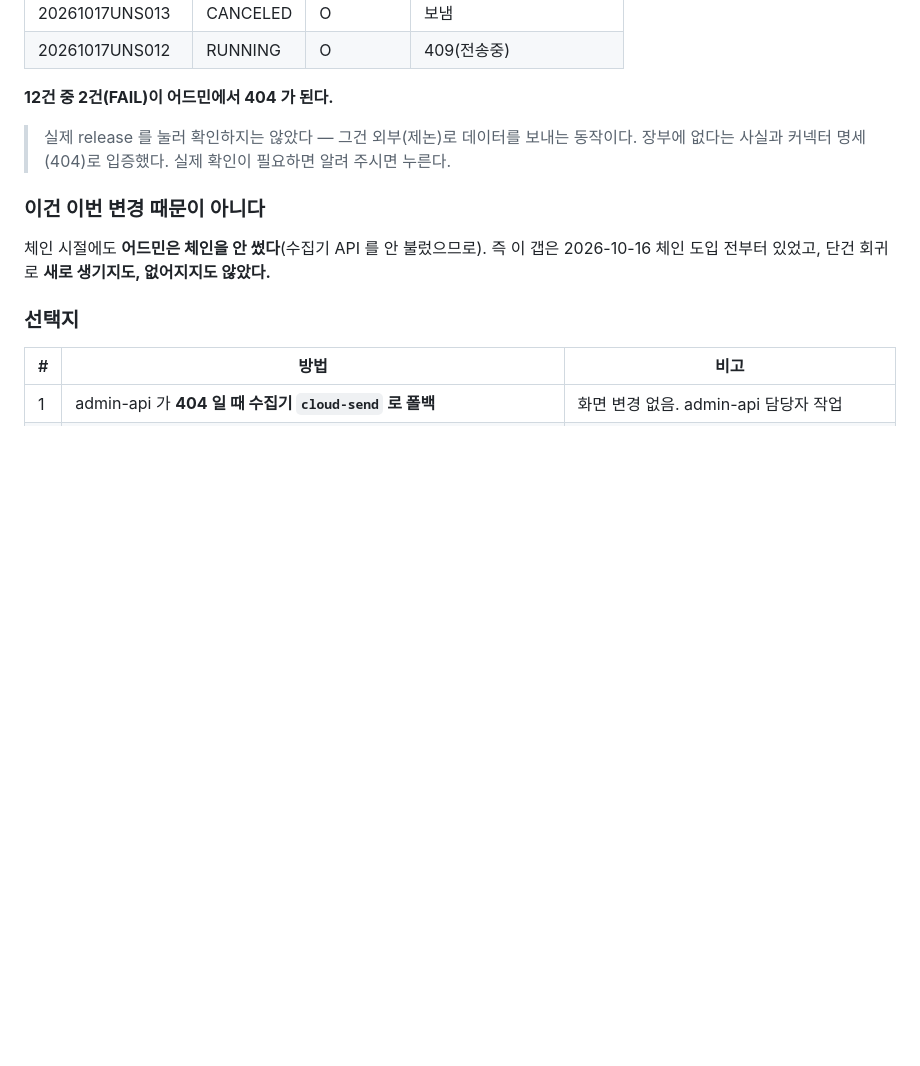
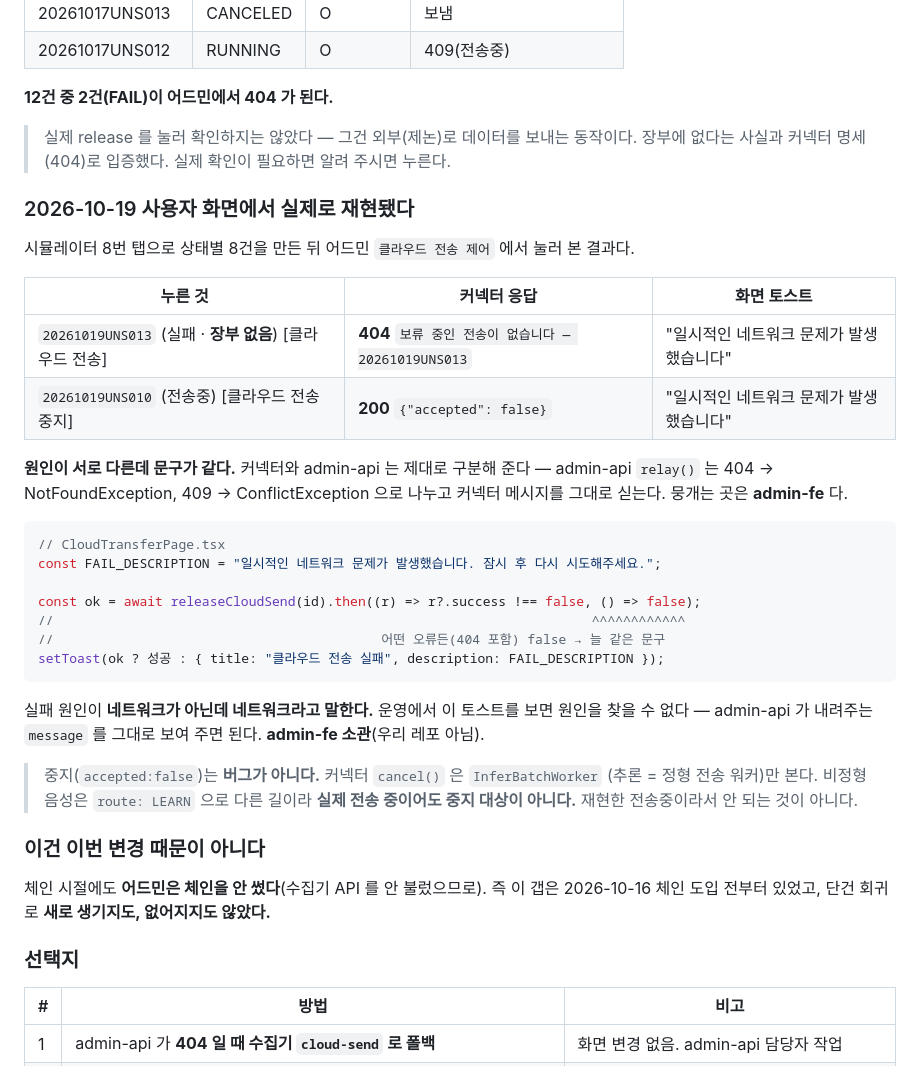
Before and after one commit to twolinecloud/data_unstructured-collector-dvlx15mqnc, a Markdown page: docs/클라우드전송_단건회귀_1019.md, the part around the change. Drawn GitHub-style; blank space fills up the shorter version.

Commit message:
docs(cloud-send): 장부 없는 FAIL 갭이 사용자 화면에서 재현됐다 — 토스트가 원인을 가린다
시뮬레이터 8번 탭으로 상태별 8건을 만든 뒤 어드민에서 눌러 본 결과를 §4 에 넣었다.

  20261019UNS013 (실패·장부 없음) [클라우드 전송]
    → 커넥터 404 "보류 중인 전송이 없습니다 — 20261019UNS013"
  20261019UNS010 (전송중) [클라우드 전송 중지]
    → 커넥터 200 {"accepted": false}

원인이 서로 다른데 화면 토스트는 둘 다 "일시적인 네트워크 문제가 발생했습니다" 다.
커넥터와 admin-api 는 제대로 구분한다 — relay() 가 404→NotFound, 409→Conflict 로
나누고 커넥터 message 를 그대로 싣는다. 뭉개는 곳은 admin-fe 의 CloudTransferPage
(FAIL_DESCRIPTION 한 문구 + catch 를 () => false 로 삼킴)다. admin-api 가 주는
message 를 그대로 보여 주면 된다. admin-fe 소관이라 우리가 고치지 않는다.

중지의 accepted:false 는 버그가 아니다 — 커넥터 cancel() 은 InferBatchWorker
(추론=정형)만 보고, 비정형 음성은 route LEARN 이라 실제 전송 중이어도 중지 대상이
아니다. 재현한 전송중이라서 안 되는 것이 아니라는 뜻이다.

````diff
--- a/docs/클라우드전송_단건회귀_1019.md
+++ b/docs/클라우드전송_단건회귀_1019.md
@@ -91,6 +91,37 @@ admin-api CloudSendController.release(execId)
 > 실제 release 를 눌러 확인하지는 않았다 — 그건 외부(제논)로 데이터를 보내는 동작이다.
 > 장부에 없다는 사실과 커넥터 명세(404)로 입증했다. 실제 확인이 필요하면 알려 주시면 누른다.
 
+### 2026-10-19 사용자 화면에서 실제로 재현됐다
+
+시뮬레이터 8번 탭으로 상태별 8건을 만든 뒤 어드민 `클라우드 전송 제어` 에서 눌러 본 결과다.
+
+| 누른 것 | 커넥터 응답 | 화면 토스트 |
+|---|---|---|
+| `20261019UNS013` (실패 · **장부 없음**) [클라우드 전송] | **404** `보류 중인 전송이 없습니다 — 20261019UNS013` | "일시적인 네트워크 문제가 발생했습니다" |
+| `20261019UNS010` (전송중) [클라우드 전송 중지] | **200** `{"accepted": false}` | "일시적인 네트워크 문제가 발생했습니다" |
+
+**원인이 서로 다른데 문구가 같다.** 커넥터와 admin-api 는 제대로 구분해 준다 —
+admin-api `relay()` 는 404 → NotFoundException, 409 → ConflictException 으로 나누고
+커넥터 메시지를 그대로 싣는다. 뭉개는 곳은 **admin-fe** 다.
+
+```tsx
+// CloudTransferPage.tsx
+const FAIL_DESCRIPTION = "일시적인 네트워크 문제가 발생했습니다. 잠시 후 다시 시도해주세요.";
+
+const ok = await releaseCloudSend(id).then((r) => r?.success !== false, () => false);
+//                                                                     ^^^^^^^^^^^^
+//                                          어떤 오류든(404 포함) false → 늘 같은 문구
+setToast(ok ? 성공 : { title: "클라우드 전송 실패", description: FAIL_DESCRIPTION });
+```
+
+실패 원인이 **네트워크가 아닌데 네트워크라고 말한다.** 운영에서 이 토스트를 보면
+원인을 찾을 수 없다 — admin-api 가 내려주는 `message` 를 그대로 보여 주면 된다.
+**admin-fe 소관**(우리 레포 아님).
+
+> 중지(`accepted:false`)는 **버그가 아니다.** 커넥터 `cancel()` 은 `InferBatchWorker`
+> (추론 = 정형 전송 워커)만 본다. 비정형 음성은 `route: LEARN` 으로 다른 길이라
+> **실제 전송 중이어도 중지 대상이 아니다.** 재현한 전송중이라서 안 되는 것이 아니다.
+
 ### 이건 이번 변경 때문이 아니다
 
 체인 시절에도 **어드민은 체인을 안 썼다**(수집기 API 를 안 불렀으므로). 즉 이 갭은
````
